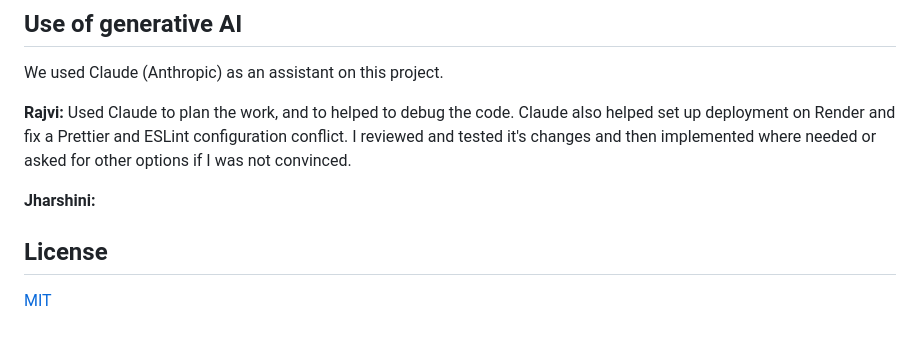
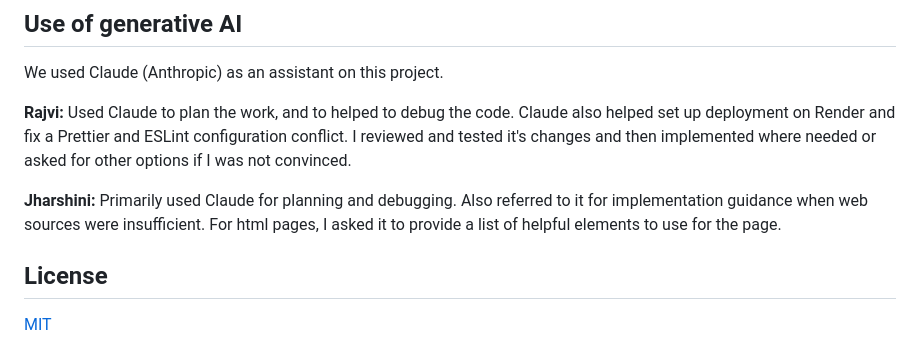
Before and after one commit to desairajviii/wildfire-tracker, a Markdown page: README.md, the part around the change. Drawn GitHub-style.

Commit message:
Added Jharshini's contributions in README
Updated contributions section to clarify Jharshini's use of Claude for implementation guidance and HTML elements.

```diff
--- a/README.md
+++ b/README.md
@@ -111,7 +111,7 @@ We used Claude (Anthropic) as an assistant on this project.
 **Rajvi:** Used Claude to plan the work, and to helped to debug the code. Claude also helped set up deployment on Render and fix a
 Prettier and ESLint configuration conflict. I reviewed and tested it's changes and then implemented where needed or asked for other options if I was not convinced.
 
-**Jharshini:**
+**Jharshini:** Primarily used Claude for planning and debugging. Also referred to it for implementation guidance when web sources were insufficient. For html pages, I asked it to provide a list of helpful elements to use for the page.
 
 ## License
 
```
